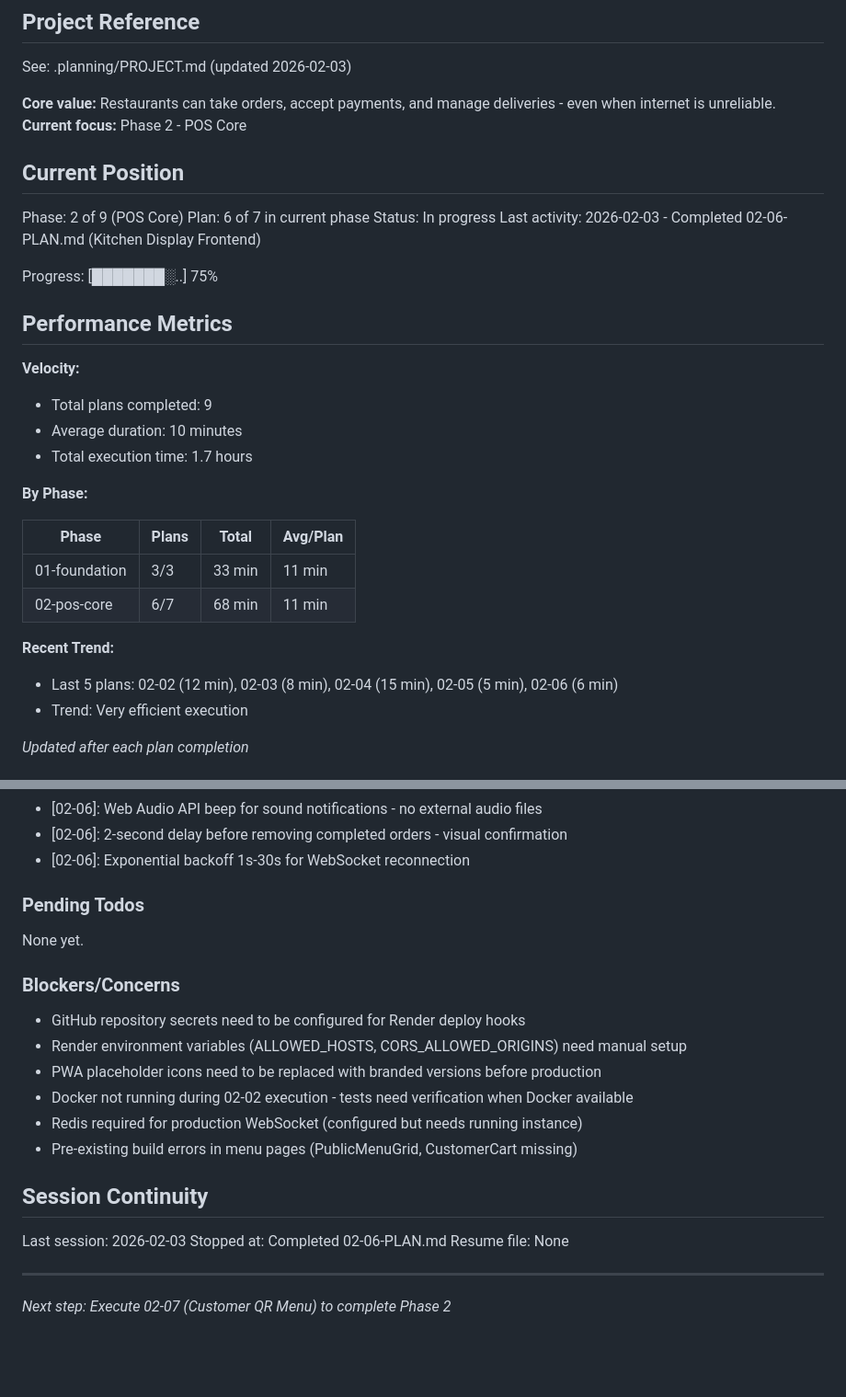
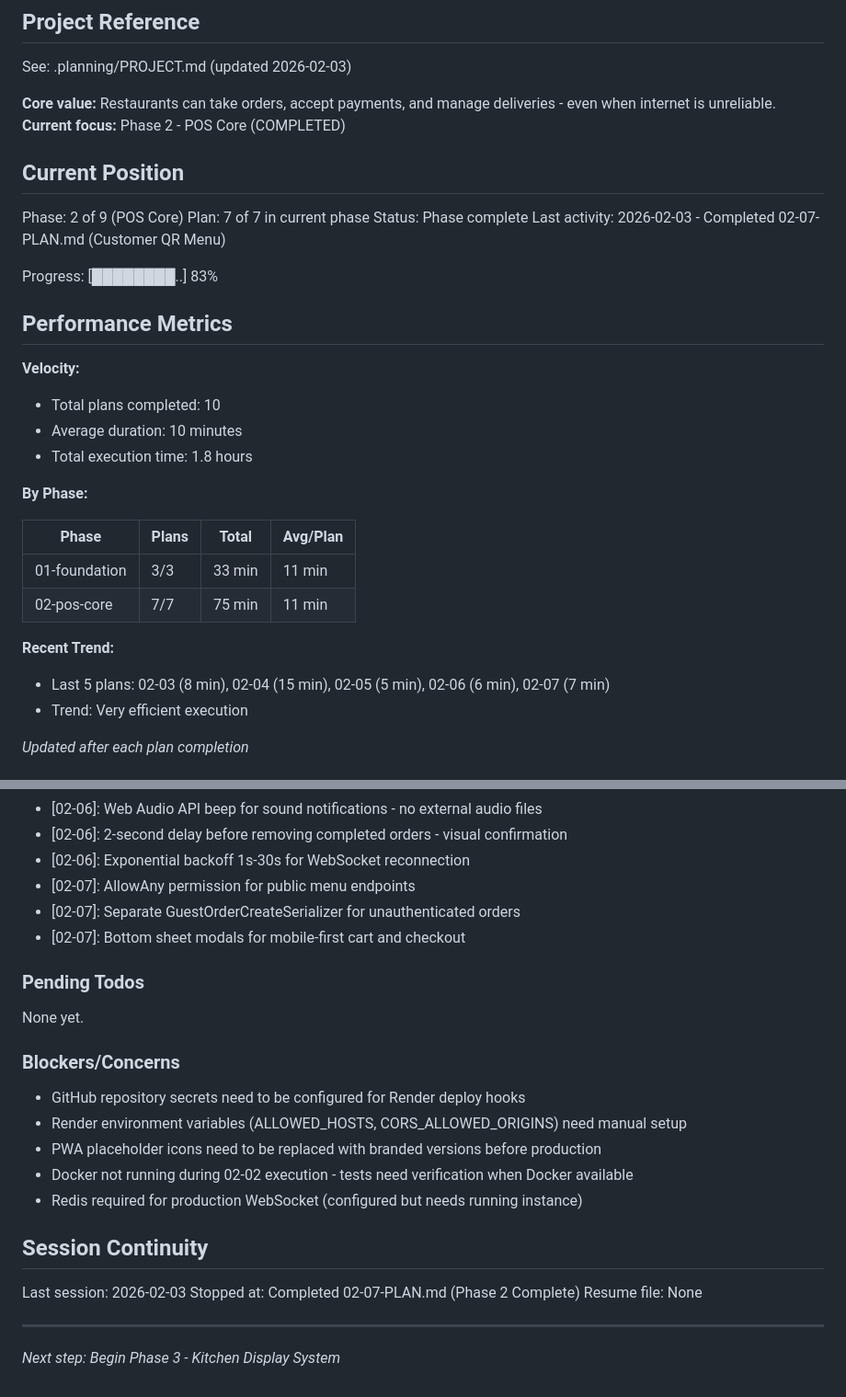
Before and after one commit to aycoul/resto360, a Markdown page: .planning/STATE.md, 2 parts joined by grey strips. Shown at 92% size. GitHub-like rendering; blank space fills up the shorter version.

Commit message:
docs(02-07): complete Customer QR Menu plan
Tasks completed: 4/4
- Add public menu API endpoints (no auth required)
- Create public menu page structure with cart FAB
- Build public menu display components with modifier selection
- Build customer cart and checkout with order confirmation

SUMMARY: .planning/phases/02-pos-core/02-07-SUMMARY.md

```diff
--- a/.planning/STATE.md
+++ b/.planning/STATE.md
@@ -5,33 +5,33 @@
 See: .planning/PROJECT.md (updated 2026-02-03)
 
 **Core value:** Restaurants can take orders, accept payments, and manage deliveries - even when internet is unreliable.
-**Current focus:** Phase 2 - POS Core
+**Current focus:** Phase 2 - POS Core (COMPLETED)
 
 ## Current Position
 
 Phase: 2 of 9 (POS Core)
-Plan: 6 of 7 in current phase
-Status: In progress
-Last activity: 2026-02-03 - Completed 02-06-PLAN.md (Kitchen Display Frontend)
+Plan: 7 of 7 in current phase
+Status: Phase complete
+Last activity: 2026-02-03 - Completed 02-07-PLAN.md (Customer QR Menu)
 
-Progress: [███████░..] 75%
+Progress: [████████..] 83%
 
 ## Performance Metrics
 
 **Velocity:**
-- Total plans completed: 9
+- Total plans completed: 10
 - Average duration: 10 minutes
-- Total execution time: 1.7 hours
+- Total execution time: 1.8 hours
 
 **By Phase:**
 
 | Phase | Plans | Total | Avg/Plan |
 |-------|-------|-------|----------|
 | 01-foundation | 3/3 | 33 min | 11 min |
-| 02-pos-core | 6/7 | 68 min | 11 min |
+| 02-pos-core | 7/7 | 75 min | 11 min |
 
 **Recent Trend:**
-- Last 5 plans: 02-02 (12 min), 02-03 (8 min), 02-04 (15 min), 02-05 (5 min), 02-06 (6 min)
+- Last 5 plans: 02-03 (8 min), 02-04 (15 min), 02-05 (5 min), 02-06 (6 min), 02-07 (7 min)
 - Trend: Very efficient execution
 
 *Updated after each plan completion*
@@ -79,6 +79,9 @@ Recent decisions affecting current work:
 - [02-06]: Web Audio API beep for sound notifications - no external audio files
 - [02-06]: 2-second delay before removing completed orders - visual confirmation
 - [02-06]: Exponential backoff 1s-30s for WebSocket reconnection
+- [02-07]: AllowAny permission for public menu endpoints
+- [02-07]: Separate GuestOrderCreateSerializer for unauthenticated orders
+- [02-07]: Bottom sheet modals for mobile-first cart and checkout
 
 ### Pending Todos
 
@@ -91,13 +94,12 @@ None yet.
 - PWA placeholder icons need to be replaced with branded versions before production
 - Docker not running during 02-02 execution - tests need verification when Docker available
 - Redis required for production WebSocket (configured but needs running instance)
-- Pre-existing build errors in menu pages (PublicMenuGrid, CustomerCart missing)
 
 ## Session Continuity
 
 Last session: 2026-02-03
-Stopped at: Completed 02-06-PLAN.md
+Stopped at: Completed 02-07-PLAN.md (Phase 2 Complete)
 Resume file: None
 
 ---
-*Next step: Execute 02-07 (Customer QR Menu) to complete Phase 2*
+*Next step: Begin Phase 3 - Kitchen Display System*
```
Also changed, not shown: 1 other file.
